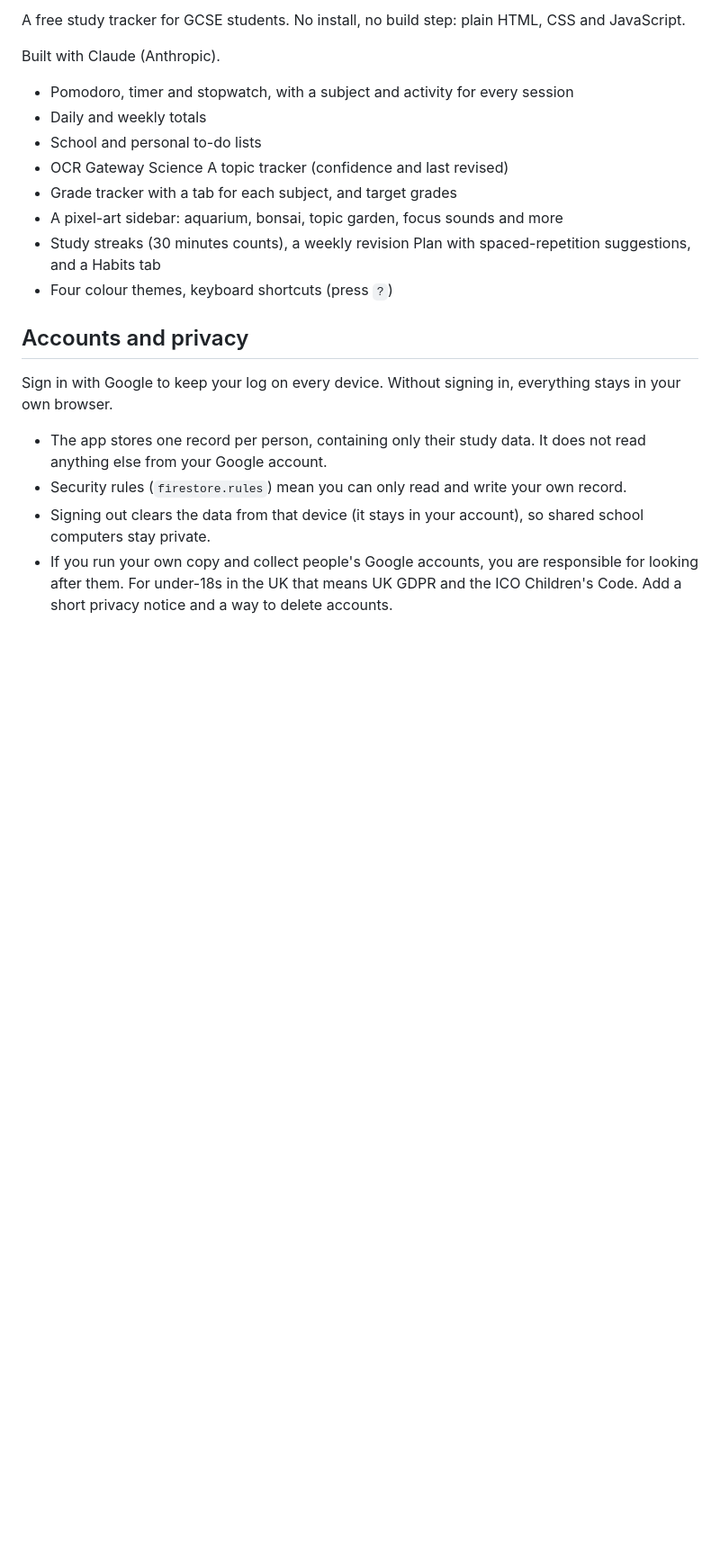
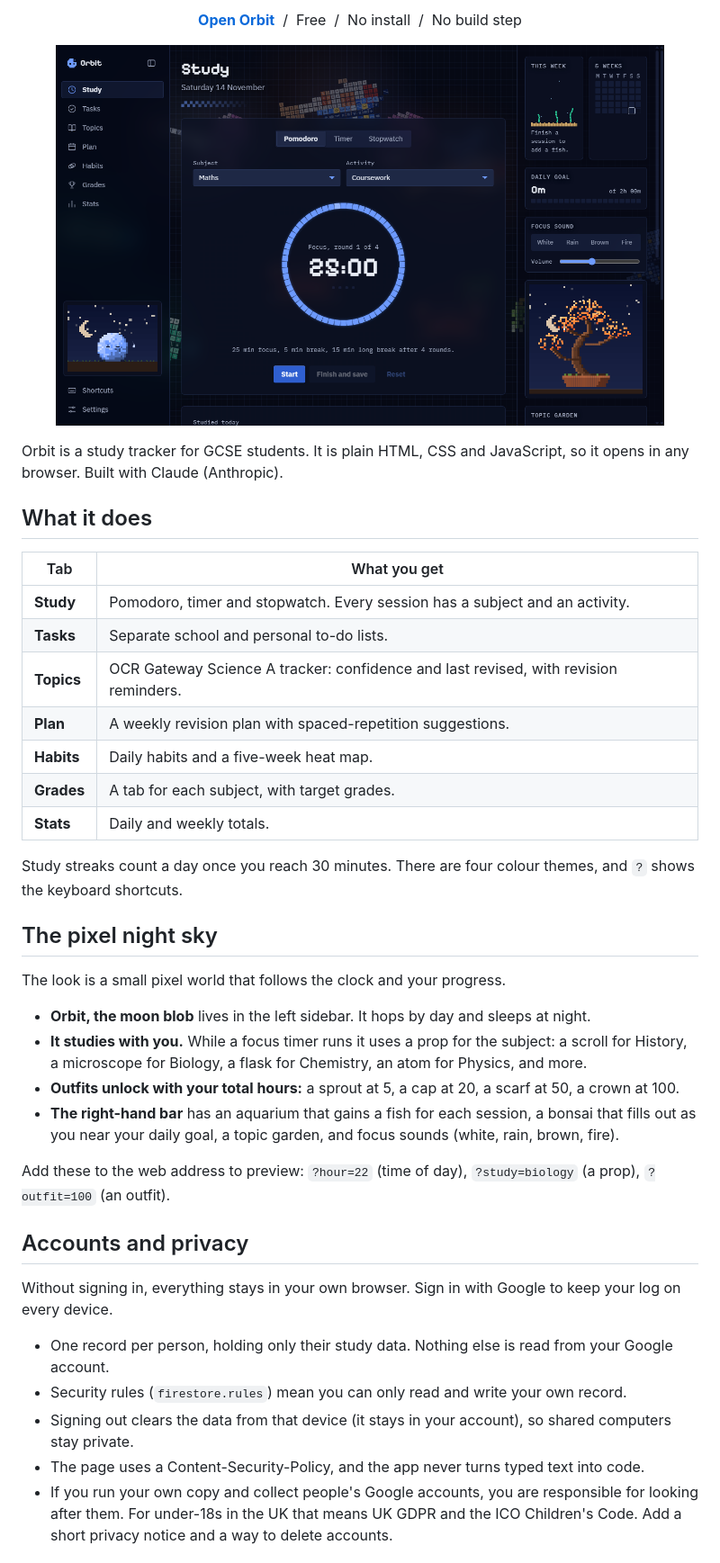
Before and after one commit to george-coroi/study-log, a Markdown page: README.md, the part around one of its changes. Shown at 90% size. Rendered like a GitHub page; pictures changed too: docs/screenshot.png (added); blank space fills up the shorter version.

Commit message:
Theme the repo: banner, screenshot and a rewritten README in the app's style
Co-Authored-By: Claude Sonnet 5.5 <noreply@anthropic.com>

```diff
--- a/README.md
+++ b/README.md
@@ -2,24 +4,48 @@
 
-A free study tracker for GCSE students. No install, no build step: plain HTML, CSS and JavaScript.
+<p align="center">
+  <a href="https://george-coroi.github.io/study-log/"><b>Open Orbit</b></a>
+  &nbsp;/&nbsp; Free &nbsp;/&nbsp; No install &nbsp;/&nbsp; No build step
+</p>
 
-Built with Claude (Anthropic).
+<p align="center">
+  <img src="docs/screenshot.png" alt="The Study tab at night: a Pomodoro ring, the moon blob on the left, and the bonsai on the right" width="90%">
+</p>
 
-- Pomodoro, timer and stopwatch, with a subject and activity for every session
-- Daily and weekly totals
-- School and personal to-do lists
-- OCR Gateway Science A topic tracker (confidence and last revised)
-- Grade tracker with a tab for each subject, and target grades
-- A pixel-art sidebar: aquarium, bonsai, topic garden, focus sounds and more
-- Study streaks (30 minutes counts), a weekly revision Plan with spaced-repetition suggestions, and a Habits tab
-- Four colour themes, keyboard shortcuts (press `?`)
+Orbit is a study tracker for GCSE students. It is plain HTML, CSS and JavaScript, so it opens in any browser. Built with Claude (Anthropic).
+
+## What it does
+
+| Tab | What you get |
+| --- | --- |
+| **Study** | Pomodoro, timer and stopwatch. Every session has a subject and an activity. |
+| **Tasks** | Separate school and personal to-do lists. |
+| **Topics** | OCR Gateway Science A tracker: confidence and last revised, with revision reminders. |
+| **Plan** | A weekly revision plan with spaced-repetition suggestions. |
+| **Habits** | Daily habits and a five-week heat map. |
+| **Grades** | A tab for each subject, with target grades. |
+| **Stats** | Daily and weekly totals. |
+
+Study streaks count a day once you reach 30 minutes. There are four colour themes, and `?` shows the keyboard shortcuts.
+
+## The pixel night sky
+
+The look is a small pixel world that follows the clock and your progress.
+
+- **Orbit, the moon blob** lives in the left sidebar. It hops by day and sleeps at night.
+- **It studies with you.** While a focus timer runs it uses a prop for the subject: a scroll for History, a microscope for Biology, a flask for Chemistry, an atom for Physics, and more.
+- **Outfits unlock with your total hours:** a sprout at 5, a cap at 20, a scarf at 50, a crown at 100.
+- **The right-hand bar** has an aquarium that gains a fish for each session, a bonsai that fills out as you near your daily goal, a topic garden, and focus sounds (white, rain, brown, fire).
+
+Add these to the web address to preview: `?hour=22` (time of day), `?study=biology` (a prop), `?outfit=100` (an outfit).
 
 ## Accounts and privacy
 
-Sign in with Google to keep your log on every device. Without signing in, everything stays in your own browser.
+Without signing in, everything stays in your own browser. Sign in with Google to keep your log on every device.
 
-- The app stores one record per person, containing only their study data. It does not read anything else from your Google account.
+- One record per person, holding only their study data. Nothing else is read from your Google account.
 - Security rules (`firestore.rules`) mean you can only read and write your own record.
-- Signing out clears the data from that device (it stays in your account), so shared school computers stay private.
+- Signing out clears the data from that device (it stays in your account), so shared computers stay private.
+- The page uses a Content-Security-Policy, and the app never turns typed text into code.
 - If you run your own copy and collect people's Google accounts, you are responsible for looking after them. For under-18s in the UK that means UK GDPR and the ICO Children's Code. Add a short privacy notice and a way to delete accounts.
 
 ## Run your own copy
```
Also changed, not shown: other parts of README.md (+8 -6 lines), docs/banner.png (added).
